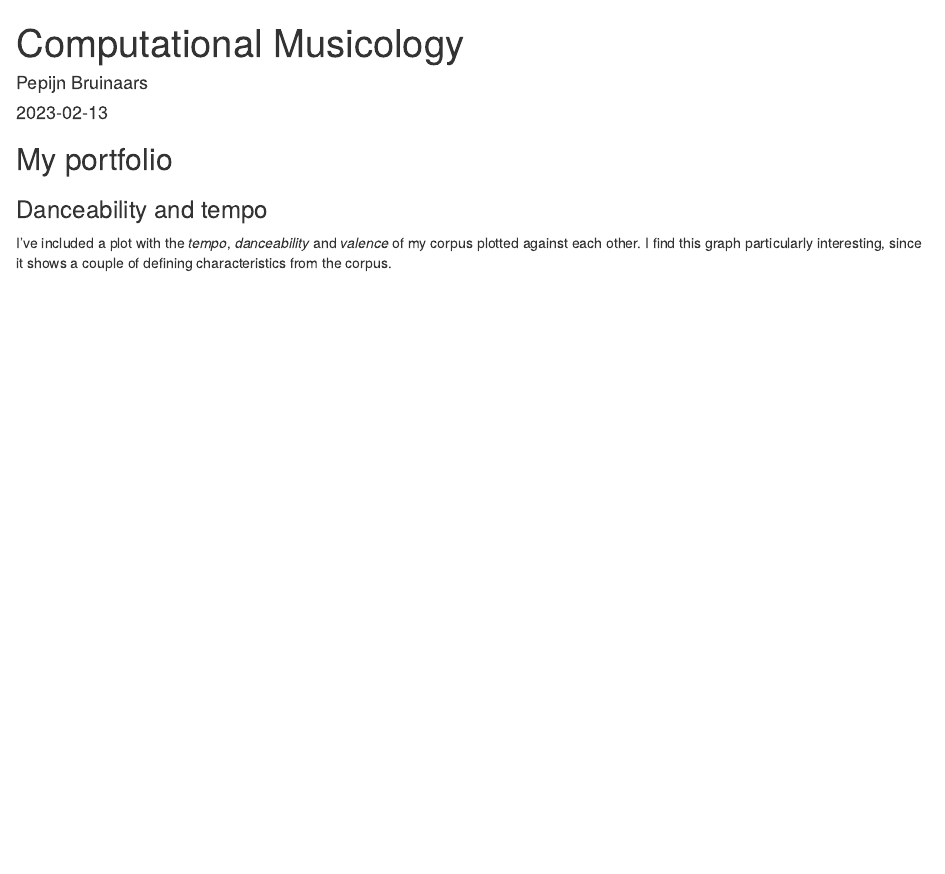
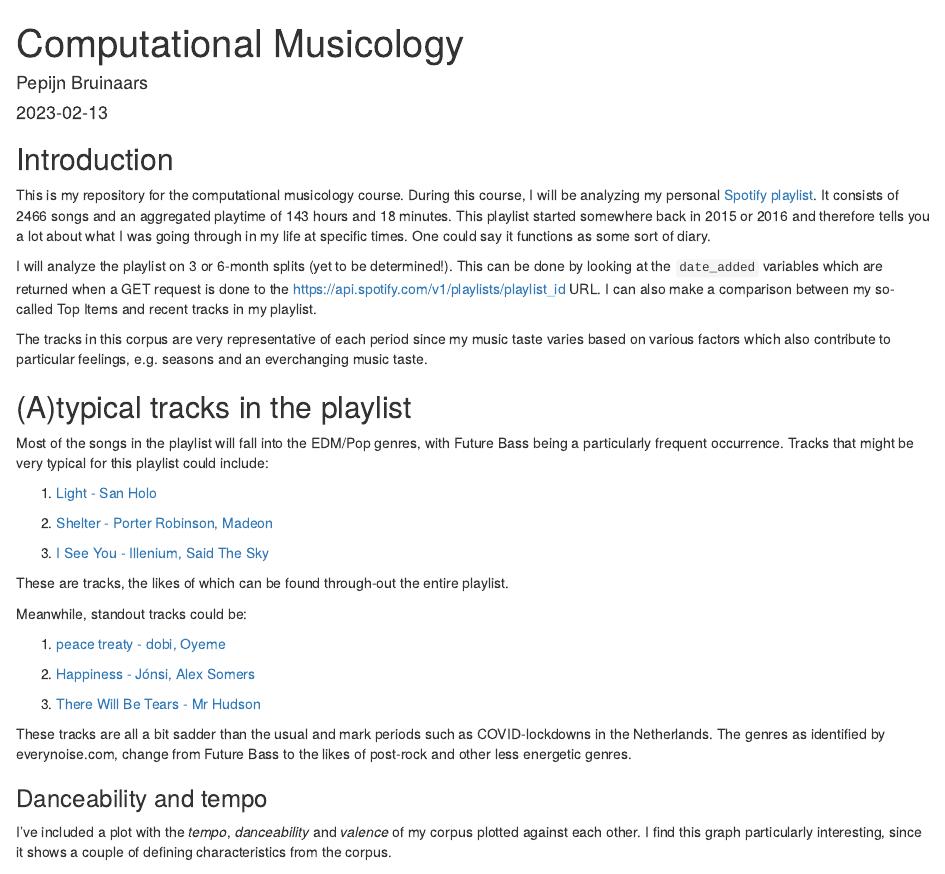
Before and after one commit to pepijnbruinaars/compmusicology, an R Markdown document (index.Rmd): the page in a window 1100 px wide, from its top. The pictures show the output file index.html that the author committed with the source, opened offline.

Commit message:
Add introduction

````diff
--- a/index.Rmd
+++ b/index.Rmd
@@ -20,7 +20,35 @@ styled <- theme_bw() +
   )
 ```
 
-## My portfolio
+## Introduction
+
+This is my repository for the computational musicology course. During this course, I will be analyzing my personal [Spotify playlist](https://open.spotify.com/playlist/443PhwLJ63ci5JD8UpzNGf?si=373978fd923d44d5). It consists of 2466 songs and an aggregated playtime of 143 hours and 18 minutes. This playlist started somewhere back in 2015 or 2016 and therefore tells you a lot about what I was going through in my life at specific times. One could say it functions as some sort of diary.
+
+I will analyze the playlist on 3 or 6-month splits (yet to be determined!). This can be done by looking at the `date_added` variables which are returned when a GET request is done to the <https://api.spotify.com/v1/playlists/playlist_id> URL. I can also make a comparison between my so-called Top Items and recent tracks in my playlist.
+
+The tracks in this corpus are very representative of each period since my music taste varies based on various factors which also contribute to particular feelings, e.g. seasons and an everchanging music taste.
+
+## (A)typical tracks in the playlist
+
+Most of the songs in the playlist will fall into the EDM/Pop genres, with Future Bass being a particularly frequent occurrence. Tracks that might be very typical for this playlist could include:
+
+1.  [Light - San Holo](https://open.spotify.com/track/74Ru27B7Jx8mBt5MGvGLLv?si=930bed36366a4aab)
+
+2.  [Shelter - Porter Robinson, Madeon](https://open.spotify.com/track/2CgOd0Lj5MuvOqzqdaAXtS?si=f4e921fc2da242e5)
+
+3.  [I See You - Illenium, Said The Sky](https://open.spotify.com/track/5zRljvpgY1elGsc18Qp3tC?si=f1dcbe32b64a41c2)
+
+These are tracks, the likes of which can be found through-out the entire playlist.
+
+Meanwhile, standout tracks could be:
+
+1.  [peace treaty - dobi, Oyeme](https://open.spotify.com/track/4MGgwugitqH7Zx8fBVrqip?si=49ae7ed8021943a6)
+
+2.  [Happiness - Jónsi, Alex Somers](https://open.spotify.com/track/56izuMFp1xj6IGXOh5efiY?si=342e0143e98f472f)
+
+3.  [There Will Be Tears - Mr Hudson](https://open.spotify.com/track/1cSITnw1sufeq4hEFX1q2N?si=806763d6dfe644dd)
+
+These tracks are all a bit sadder than the usual and mark periods such as COVID-lockdowns in the Netherlands. The genres as identified by everynoise.com, change from Future Bass to the likes of post-rock and other less energetic genres.
 
 ### Danceability and tempo
 
````
Also changed, not shown: index.html.
